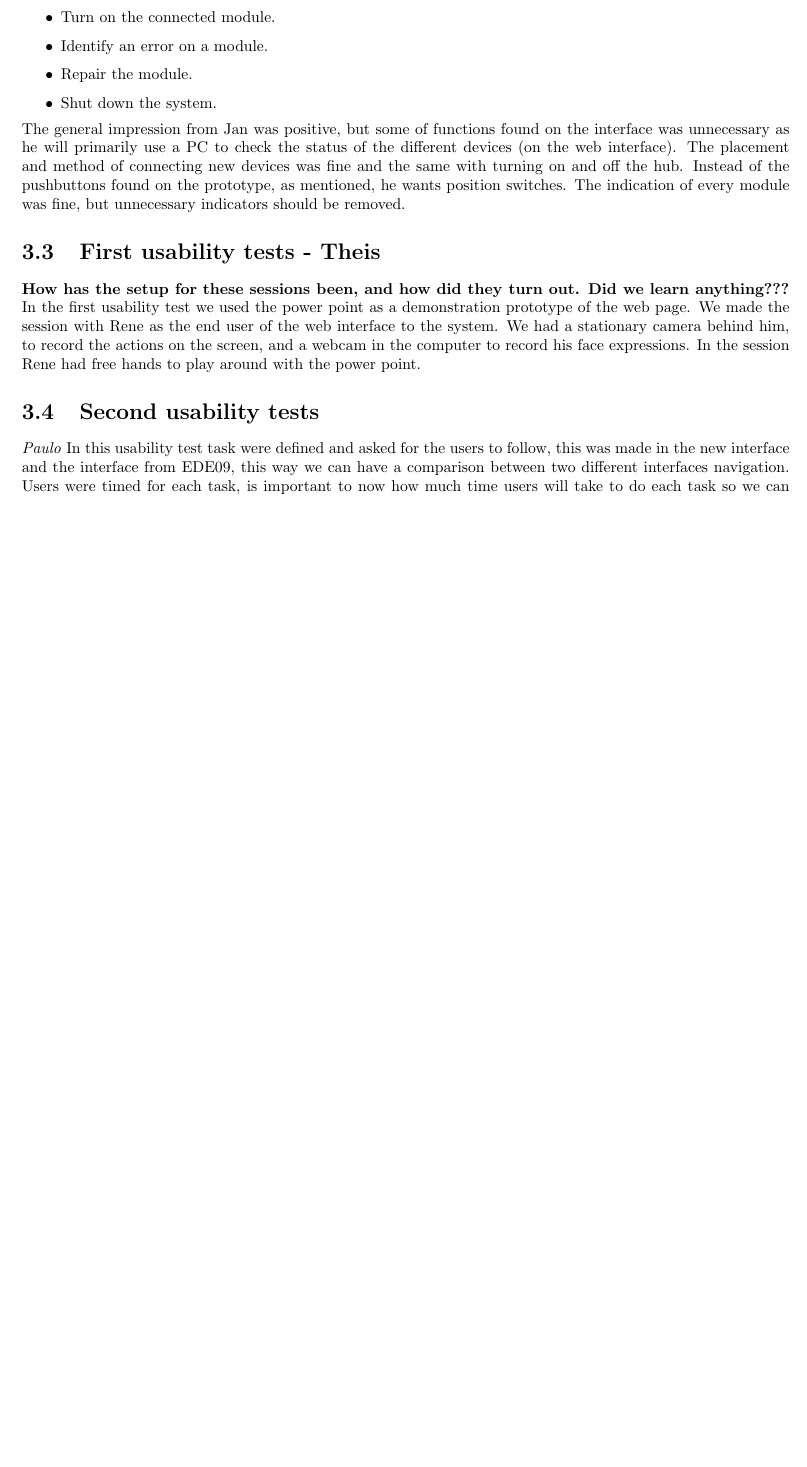
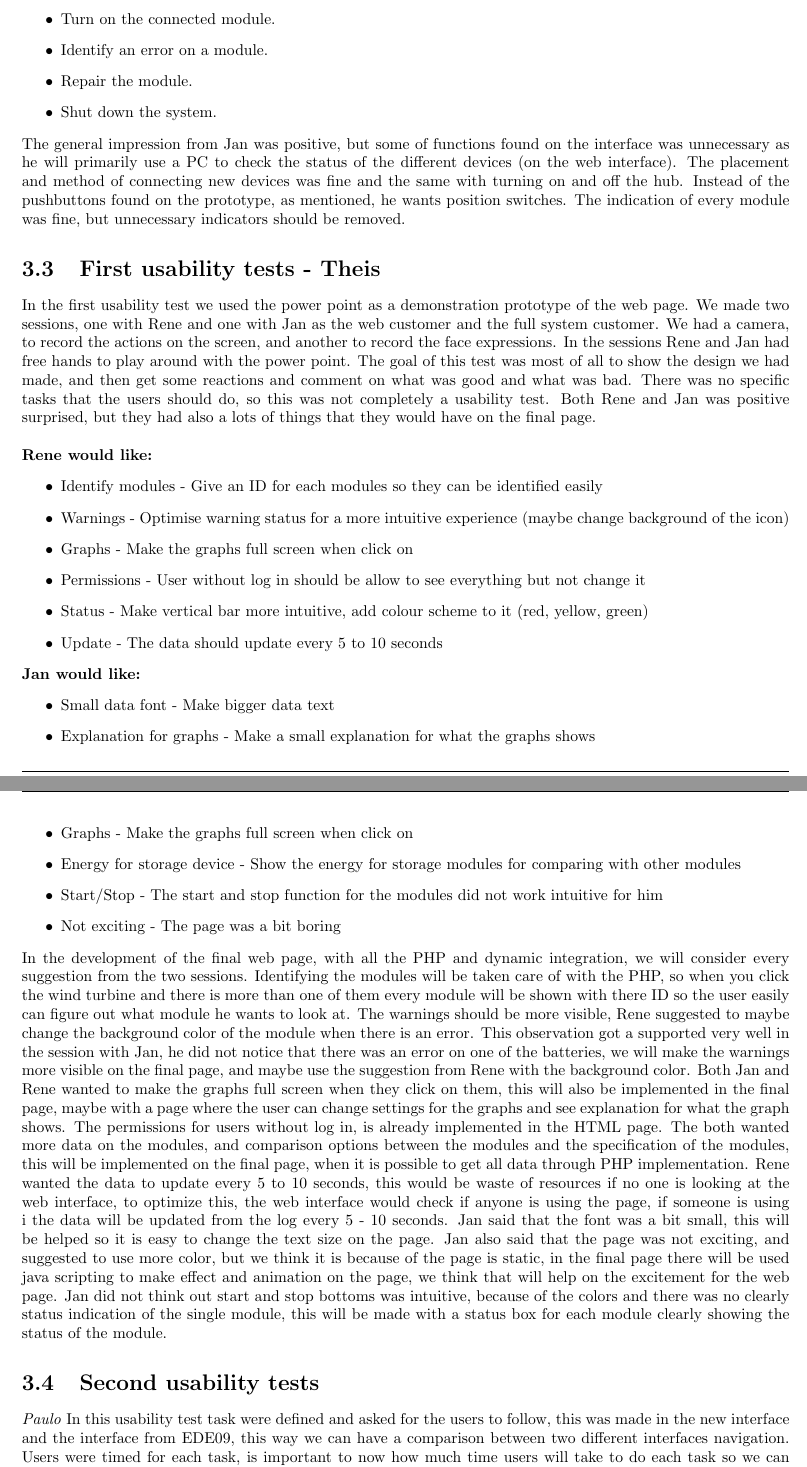
Before and after one commit to TeamUnix/InteractionDesign1, a LaTeX thesis (report.tex, which reads content/user_sessions.tex): part of page 10 of 13 before the commit and two parts of pages 11 and 12 of 15 after it, the two joined at a grey line, cut so that both start at the same text, the shorter picture padded with empty space. Compiled offline with pdfLaTeX.

Commit message:
prototype update

```diff
--- a/content/user_sessions.tex
+++ b/content/user_sessions.tex
@@ -57,8 +84,26 @@ To get access to the front panel of the hub, a locker should be open with a key,
 The general impression from Jan was positive, but some of functions found on the interface was unnecessary as he will primarily use a PC to check the status of the different devices (on the web interface). The placement and method of connecting new devices was fine and the same with turning on and off the hub. Instead of the pushbuttons found on the prototype, as mentioned, he wants position switches. The indication of every module was fine, but unnecessary indicators should be removed.
 %%%%%%%%%%%%%%%%%%%%%%%%%%%%%%%%%%%%%%%%%
 \section{First usability tests - Theis}
-\textbf{How has the setup for these sessions been, and how did they turn out. Did we learn anything???}
-In the first usability test we used the power point as a demonstration prototype of the web page. We made the session with Rene as the end user of the web interface to the system. We had a stationary camera behind him, to record the actions on the screen, and a webcam in the computer to record his face expressions. In the session Rene had free hands to play around with the power point.
+In the first usability test we used the power point as a demonstration prototype of the web page. We made two sessions, one with Rene and one with Jan as the web customer and the full system customer. We had a camera, to record the actions on the screen, and another to record the face expressions. In the sessions Rene and Jan had free hands to play around with the power point. The goal of this test was most of all to show the design we had made, and then get some reactions and comment on what was good and what was bad. There was no specific tasks that the users should do, so this was not completely a usability test. Both Rene and Jan was positive surprised, but they had also a lots of things that they would have on the final page.\\\\
+\textbf{Rene would like:}
+\begin{itemize}
+	\item Identify modules - Give an ID for each modules so they can be identified easily
+	\item Warnings - Optimise warning status for a more intuitive experience (maybe change background of the icon)
+	\item Graphs - Make the graphs full screen when click on
+	\item Permissions - User without log in should be allow to see everything but not change it
+	\item Status - Make vertical bar more intuitive, add colour scheme to it (red, yellow, green)
+	\item Update - The data should update every 5 to 10 seconds
+\end{itemize}
+\textbf{Jan would like:}
+\begin{itemize}
+	\item Small data font - Make bigger data text
+	\item Explanation for graphs - Make a small explanation for what the graphs shows
+	\item Graphs - Make the graphs full screen when click on
+	\item Energy for storage device - Show the energy for storage modules for comparing with other modules
+	\item Start/Stop - The start and stop function for the modules did not work intuitive for him
+	\item Not exciting - The page was a bit boring
+\end{itemize}
+In the development of the final web page, with all the PHP and dynamic integration, we will consider every suggestion from the two sessions. Identifying the modules will be taken care of with the PHP, so when you click the wind turbine and there is more than one of them every module will be shown with there ID so the user easily can figure out what module he wants to look at. The warnings should be more visible, Rene suggested to maybe change the background color of the module when there is an error. This observation got a supported very well in the session with Jan, he did not notice that there was an error on one of the batteries, we will make the warnings more visible on the final page, and maybe use the suggestion from Rene with the background color. Both Jan and Rene wanted to make the graphs full screen when they click on them, this will also be implemented in the final page, maybe with a page where the user can change settings for the graphs and see explanation for what the graph shows. The permissions for users without log in, is already implemented in the HTML page. The both wanted more data on the modules, and comparison options between the modules and the specification of the modules, this will be implemented on the final page, when it is possible to get all data through PHP implementation. Rene wanted the data to update every 5 to 10 seconds, this would be waste of resources if no one is looking at the web interface, to optimize this, the web interface would check if anyone is using the page, if someone is using i the data will be updated from the log every 5 - 10 seconds. Jan said that the font was a bit small, this will be helped so it is easy to change the text size on the page. Jan also said that the page was not exciting, and suggested to use more color, but we think it is because of the page is static, in the final page there will be used java scripting to make effect and animation on the page, we think that will help on the excitement for the web page. Jan did not think out start and stop bottoms was intuitive, because of the colors and there was no clearly status indication of the single module, this will be made with a status box for each module clearly showing the status of the module.
 
 
 %%%%%%%%%%%%%%%%%%%%%%%%%%%%%%%%%%%%%%%%%
```
Also changed, not shown: content/user_sessions.tex (37 more changed lines).
